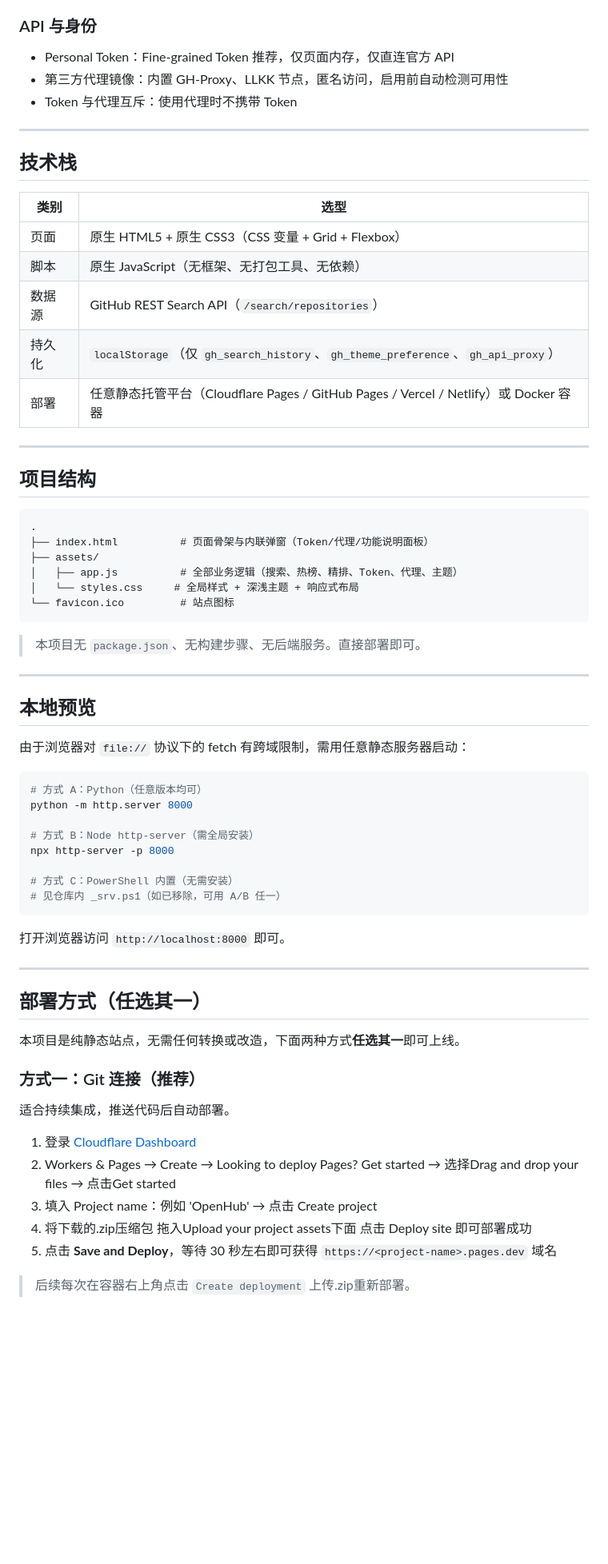
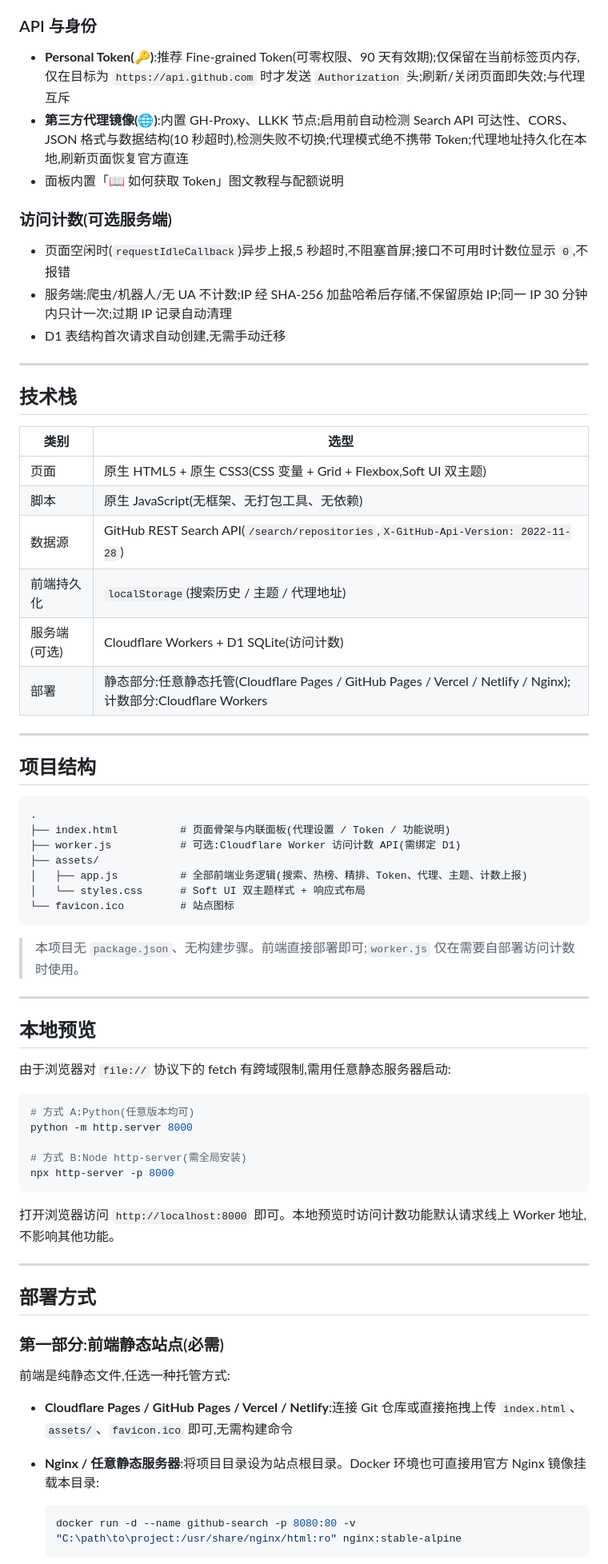
Before and after one commit to Ozero-top/Github-Search, a Markdown page: README.md, the part around one of its changes. Shown at 80% size. Drawn GitHub-style; blank space fills up the shorter version.

````diff
--- a/README.md
+++ b/README.md
@@ -52,9 +58,15 @@
 
 ### API 与身份
 
-- Personal Token：Fine-grained Token 推荐，仅页面内存，仅直连官方 API
-- 第三方代理镜像：内置 GH-Proxy、LLKK 节点，匿名访问，启用前自动检测可用性
-- Token 与代理互斥：使用代理时不携带 Token
+- **Personal Token(🔑)**:推荐 Fine-grained Token(可零权限、90 天有效期);仅保留在当前标签页内存,仅在目标为 `https://api.github.com` 时才发送 `Authorization` 头;刷新/关闭页面即失效;与代理互斥
+- **第三方代理镜像(🌐)**:内置 GH-Proxy、LLKK 节点;启用前自动检测 Search API 可达性、CORS、JSON 格式与数据结构(10 秒超时),检测失败不切换;代理模式绝不携带 Token;代理地址持久化在本地,刷新页面恢复官方直连
+- 面板内置「📖 如何获取 Token」图文教程与配额说明
+
+### 访问计数(可选服务端)
+
+- 页面空闲时(`requestIdleCallback`)异步上报,5 秒超时,不阻塞首屏;接口不可用时计数位显示 `0`,不报错
+- 服务端:爬虫/机器人/无 UA 不计数;IP 经 SHA-256 加盐哈希后存储,不保留原始 IP;同一 IP 30 分钟内只计一次;过期 IP 记录自动清理
+- D1 表结构首次请求自动创建,无需手动迁移
 
 ---
 
@@ -62,11 +74,12 @@
 
 | 类别 | 选型 |
 |------|------|
-| 页面 | 原生 HTML5 + 原生 CSS3（CSS 变量 + Grid + Flexbox） |
-| 脚本 | 原生 JavaScript（无框架、无打包工具、无依赖） |
-| 数据源 | GitHub REST Search API（`/search/repositories`） |
-| 持久化 | `localStorage`（仅 `gh_search_history`、`gh_theme_preference`、`gh_api_proxy`） |
-| 部署 | 任意静态托管平台（Cloudflare Pages / GitHub Pages / Vercel / Netlify）或 Docker 容器 |
+| 页面 | 原生 HTML5 + 原生 CSS3(CSS 变量 + Grid + Flexbox,Soft UI 双主题) |
+| 脚本 | 原生 JavaScript(无框架、无打包工具、无依赖) |
+| 数据源 | GitHub REST Search API(`/search/repositories`,`X-GitHub-Api-Version: 2022-11-28`) |
+| 前端持久化 | `localStorage`(搜索历史 / 主题 / 代理地址) |
+| 服务端(可选) | Cloudflare Workers + D1 SQLite(访问计数) |
+| 部署 | 静态部分:任意静态托管(Cloudflare Pages / GitHub Pages / Vercel / Netlify / Nginx);计数部分:Cloudflare Workers |
 
 ---
 
@@ -74,48 +87,44 @@
 
 ```
 .
-├── index.html          # 页面骨架与内联弹窗（Token/代理/功能说明面板）
+├── index.html          # 页面骨架与内联面板(代理设置 / Token / 功能说明)
+├── worker.js           # 可选:Cloudflare Worker 访问计数 API(需绑定 D1)
 ├── assets/
-│   ├── app.js          # 全部业务逻辑（搜索、热榜、精排、Token、代理、主题）
-│   └── styles.css     # 全局样式 + 深浅主题 + 响应式布局
+│   ├── app.js          # 全部前端业务逻辑(搜索、热榜、精排、Token、代理、主题、计数上报)
+│   └── styles.css      # Soft UI 双主题样式 + 响应式布局
 └── favicon.ico         # 站点图标
 ```
 
-> 本项目无 `package.json`、无构建步骤、无后端服务。直接部署即可。
+> 本项目无 `package.json`、无构建步骤。前端直接部署即可;`worker.js` 仅在需要自部署访问计数时使用。
 
 ---
 
 ## 本地预览
 
-由于浏览器对 `file://` 协议下的 fetch 有跨域限制，需用任意静态服务器启动：
+由于浏览器对 `file://` 协议下的 fetch 有跨域限制,需用任意静态服务器启动:
 
 ```powershell
-# 方式 A：Python（任意版本均可）
+# 方式 A:Python(任意版本均可)
 python -m http.server 8000
 
-# 方式 B：Node http-server（需全局安装）
+# 方式 B:Node http-server(需全局安装)
 npx http-server -p 8000
-
-# 方式 C：PowerShell 内置（无需安装）
-# 见仓库内 _srv.ps1（如已移除，可用 A/B 任一）
 ```
 
-打开浏览器访问 `http://localhost:8000` 即可。
+打开浏览器访问 `http://localhost:8000` 即可。本地预览时访问计数功能默认请求线上 Worker 地址,不影响其他功能。
 
 ---
 
-## 部署方式（任选其一）
+## 部署方式
 
-本项目是纯静态站点，无需任何转换或改造，下面两种方式**任选其一**即可上线。
+### 第一部分:前端静态站点(必需)
 
-### 方式一：Git 连接（推荐）
+前端是纯静态文件,任选一种托管方式:
 
-适合持续集成，推送代码后自动部署。
+- **Cloudflare Pages / GitHub Pages / Vercel / Netlify**:连接 Git 仓库或直接拖拽上传 `index.html`、`assets/`、`favicon.ico` 即可,无需构建命令
+- **Nginx / 任意静态服务器**:将项目目录设为站点根目录。Docker 环境也可直接用官方 Nginx 镜像挂载本目录:
 
-1. 登录 [Cloudflare Dashboard](https://dash.cloudflare.com/)
-2. Workers & Pages → Create → Looking to deploy Pages? Get started → 选择Drag and drop your files → 点击Get started
-3. 填入 Project name：例如 'OpenHub' → 点击 Create project
-4. 将下载的.zip压缩包 拖入Upload your project assets下面 点击 Deploy site 即可部署成功
-5. 点击 **Save and Deploy**，等待 30 秒左右即可获得 `https://<project-name>.pages.dev` 域名
-> 后续每次在容器右上角点击 `Create deployment` 上传.zip重新部署。
+  ```powershell
+  docker run -d --name github-search -p 8080:80 -v "C:\path\to\project:/usr/share/nginx/html:ro" nginx:stable-alpine
+  ```
 
````
Also changed, not shown: other parts of README.md (+153 -151 lines).
